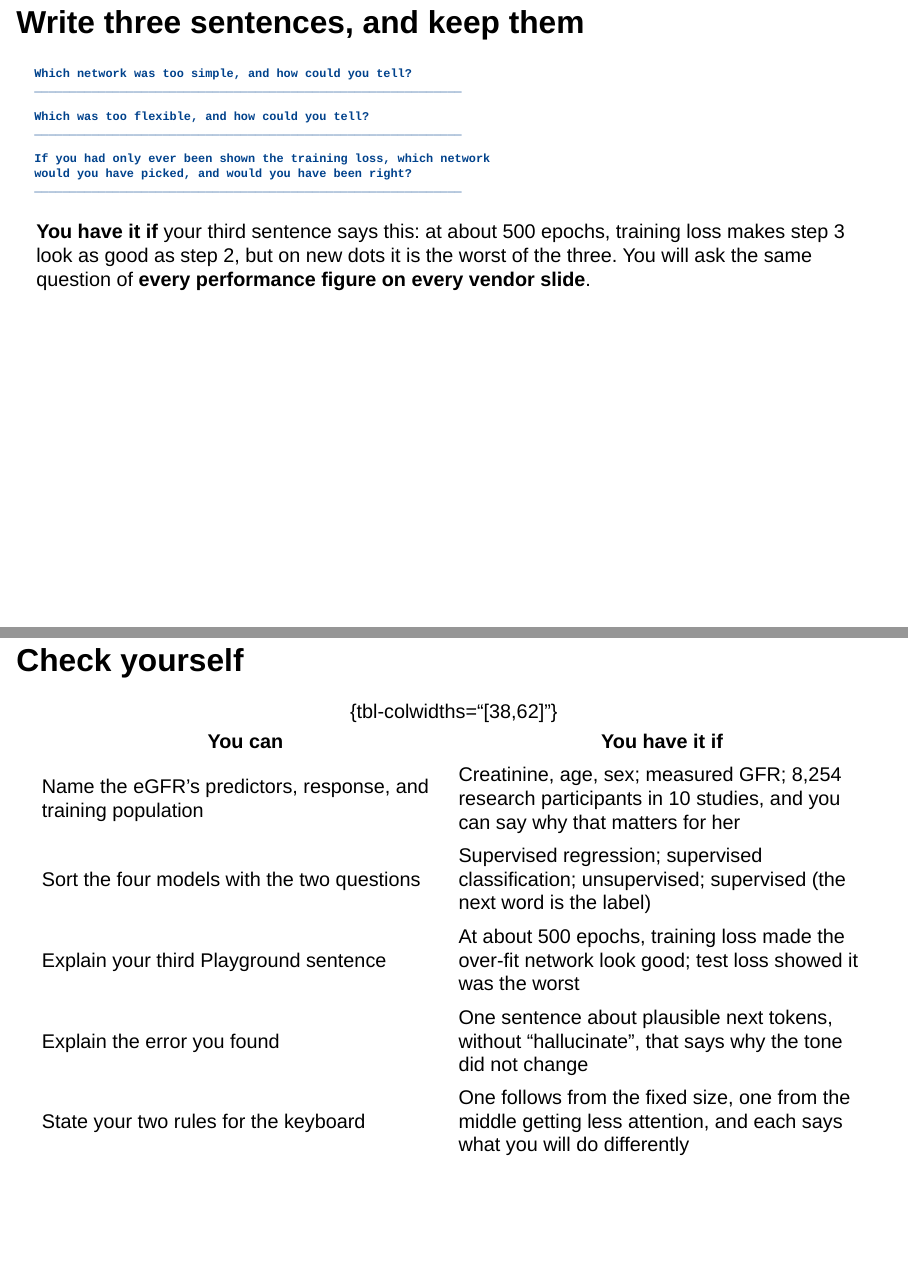
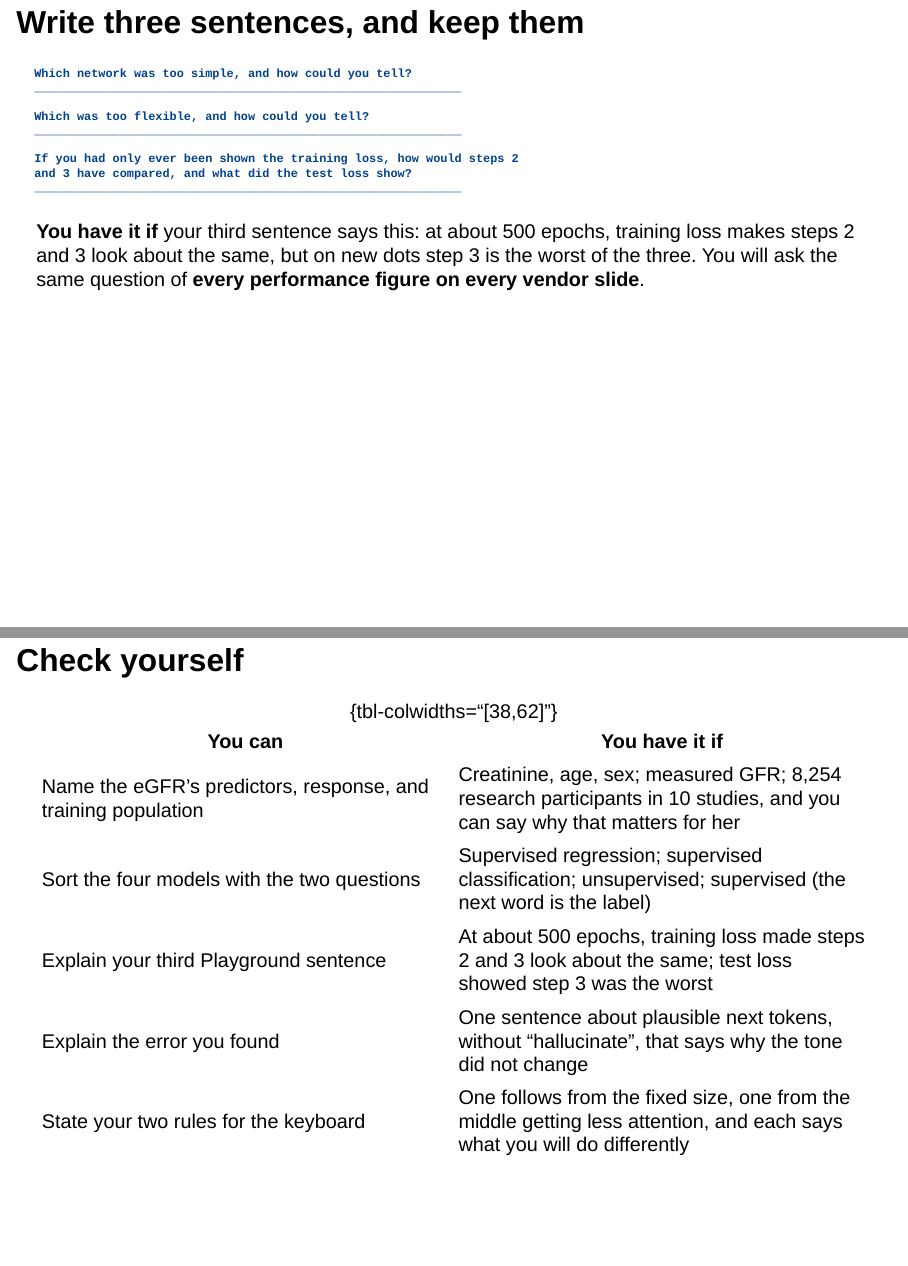
Before and after one commit to seandavi/ai-in-medicine-curriculum, a Quarto document (slides/core-foundations.qmd): pages 24 and 50 of 58, joined at a grey line. Rendered offline with R 4.5, knitr and Pandoc in place of Quarto, with nearby package versions; drawn as Slidy slides in place of the format the file asks for.

Commit message:
Third Playground question: ask how steps 2 and 3 compare
At 500 epochs their training losses are 0.09 and 0.10, so 'which would you
have picked' could be answered 'step 2, correctly'. Same fix as #61; slide 20,
the self-check row, and the narration updated.

````diff
--- a/slides/core-foundations.qmd
+++ b/slides/core-foundations.qmd
@@ -465,21 +465,21 @@ ____________________________________________________________
 Which was too flexible, and how could you tell?
 ____________________________________________________________
 
-If you had only ever been shown the training loss, which network
-would you have picked, and would you have been right?
+If you had only ever been shown the training loss, how would steps 2
+and 3 have compared, and what did the test loss show?
 ____________________________________________________________
 ```
 
 ::: fragment
-**You have it if** your third sentence says this: at about 500 epochs, training loss makes step 3 look as good as step 2, but on new dots it is the worst of the three. You will ask the same question of **every performance figure on every vendor slide**.
+**You have it if** your third sentence says this: at about 500 epochs, training loss makes steps 2 and 3 look about the same, but on new dots step 3 is the worst of the three. You will ask the same question of **every performance figure on every vendor slide**.
 :::
 
 ::: notes
-When you have run all three steps, write three sentences. Which network was too simple, and how could you tell? Which was too flexible, and how could you tell? And if you had only ever been shown the training loss, which network would you have picked, and would you have been right?
+When you have run all three steps, write three sentences. Which network was too simple, and how could you tell? Which was too flexible, and how could you tell? And if you had only ever been shown the training loss, how would steps two and three have compared, and what did the test loss show?
 
 PAUSE: 3 min. Pause here and write them.
 
-You have it if your third sentence says this. At about five hundred epochs, training loss makes step three look about as good as step two. But on new dots it is the worst of the three. Keep these sentences. It is the same question you will ask of every performance figure on every vendor slide for the rest of your career.
+You have it if your third sentence says this. At about five hundred epochs, training loss makes steps two and three look about the same. But on new dots, step three is the worst of the three. So training loss alone could not tell you which network to trust. Keep these sentences. It is the same question you will ask of every performance figure on every vendor slide for the rest of your career.
 
 LIVE: Each group puts its three sentences on the class's shared slide, or in the Zoom chat if there is none.
 :::
@@ -1047,7 +1047,7 @@ LIVE: Each group posts one checked error and its one-sentence explanation to the
 |---|---|
 | Name the eGFR's predictors, response, and training population | Creatinine, age, sex; measured GFR; 8,254 research participants in 10 studies, and you can say why that matters for her |
 | Sort the four models with the two questions | Supervised regression; supervised classification; unsupervised; supervised (the next word is the label) |
-| Explain your third Playground sentence | At about 500 epochs, training loss made the over-fit network look good; test loss showed it was the worst |
+| Explain your third Playground sentence | At about 500 epochs, training loss made steps 2 and 3 look about the same; test loss showed step 3 was the worst |
 | Explain the error you found | One sentence about plausible next tokens, without "hallucinate", that says why the tone did not change |
 | State your two rules for the keyboard | One follows from the fixed size, one from the middle getting less attention, and each says what you will do differently |
 
@@ -1056,7 +1056,7 @@ LIVE: Each group posts one checked error and its one-sentence explanation to the
 ::: notes
 Score yourself before moving on. Each row matches one of the five things you set out to be able to do.
 
-Can you name the eGFR's predictors, response, and training population, and say why the last one matters for her? Can you sort the four models? Does your third Playground sentence say that training loss alone made the over-fit network look good? Does your one-sentence explanation talk about plausible next tokens, without the word hallucinate? And do your two keyboard rules each follow from one limit of the context window?
+Can you name the eGFR's predictors, response, and training population, and say why the last one matters for her? Can you sort the four models? Does your third Playground sentence say that training loss made steps two and three look about the same, while test loss showed step three was the worst? Does your one-sentence explanation talk about plausible next tokens, without the word hallucinate? And do your two keyboard rules each follow from one limit of the context window?
 
 PAUSE: 3 min. Pause here and check yourself against the table. The chapter has the same table with what falling short looks like.
 
````
Also changed, not shown: slides/core-foundations-narration.md (+6 -6 lines).
